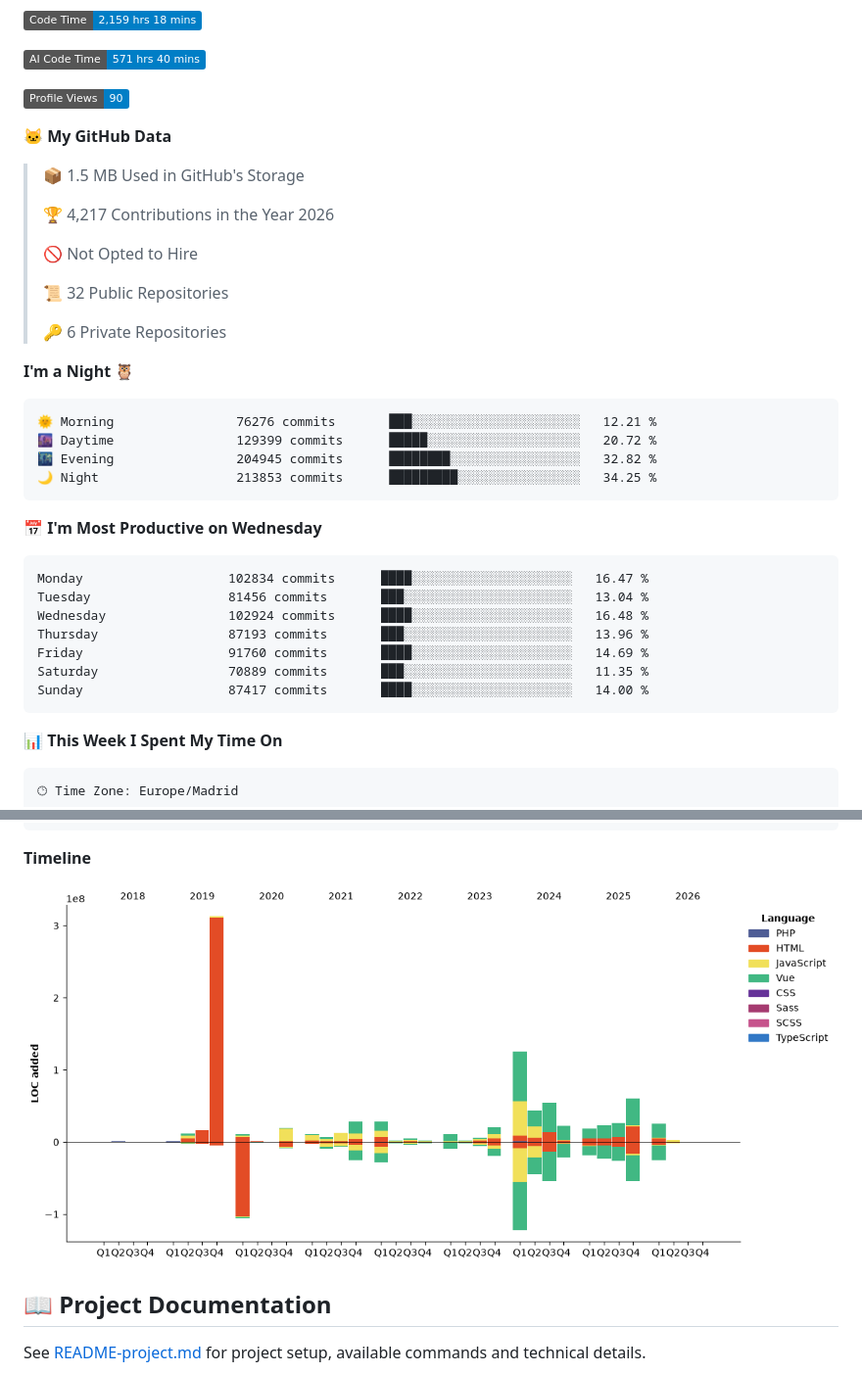
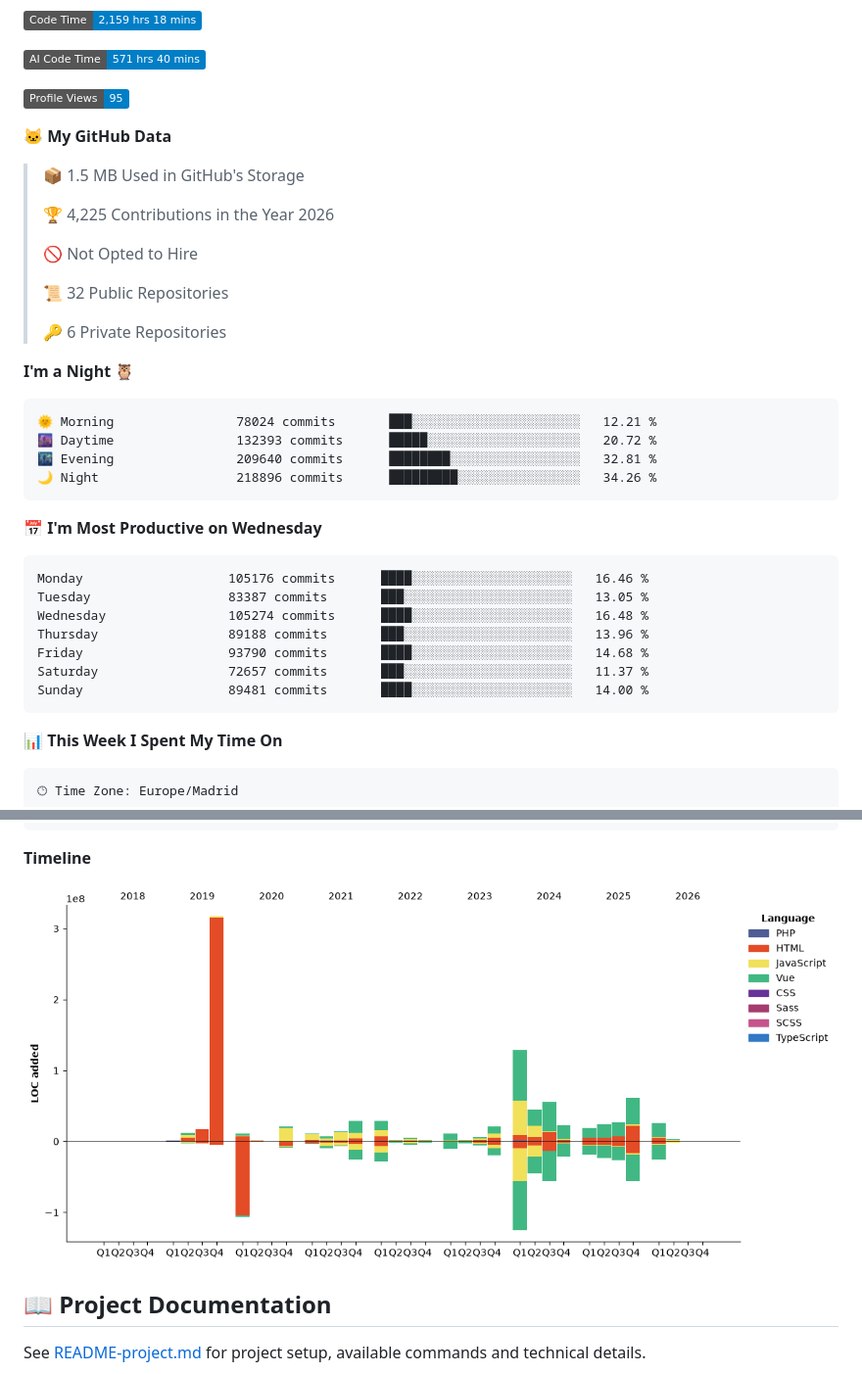
Before and after one commit to beatrizsmerino/beatrizsmerino, a Markdown page: README.md, 2 parts joined by grey strips. Shown at 98% size. GitHub-like rendering; pictures changed too: assets/bar_graph.png; badges without logos.

Commit message:
docs(readme-bot): update wakatime stats

````diff
--- a/README.md
+++ b/README.md
@@ -429,13 +429,13 @@
 
 ![AI Code Time](http://img.shields.io/badge/AI%20Code%20Time-571%20hrs%2040%20mins-blue?style=flat)
 
-![Profile Views](http://img.shields.io/badge/Profile%20Views-90-blue?style=flat)
+![Profile Views](http://img.shields.io/badge/Profile%20Views-95-blue?style=flat)
 
 **🐱 My GitHub Data**
 
 > 📦 1.5 MB Used in GitHub's Storage
  >
-> 🏆 4,217 Contributions in the Year 2026
+> 🏆 4,225 Contributions in the Year 2026
  >
 > 🚫 Not Opted to Hire
  >
@@ -446,21 +446,21 @@
 **I'm a Night 🦉**
 
 ```text
-🌞 Morning                76276 commits       ███░░░░░░░░░░░░░░░░░░░░░░   12.21 %
-🌆 Daytime                129399 commits      █████░░░░░░░░░░░░░░░░░░░░   20.72 %
-🌃 Evening                204945 commits      ████████░░░░░░░░░░░░░░░░░   32.82 %
-🌙 Night                  213853 commits      █████████░░░░░░░░░░░░░░░░   34.25 %
+🌞 Morning                78024 commits       ███░░░░░░░░░░░░░░░░░░░░░░   12.21 %
+🌆 Daytime                132393 commits      █████░░░░░░░░░░░░░░░░░░░░   20.72 %
+🌃 Evening                209640 commits      ████████░░░░░░░░░░░░░░░░░   32.81 %
+🌙 Night                  218896 commits      █████████░░░░░░░░░░░░░░░░   34.26 %
 ```
 📅 **I'm Most Productive on Wednesday**
 
 ```text
-Monday                   102834 commits      ████░░░░░░░░░░░░░░░░░░░░░   16.47 %
-Tuesday                  81456 commits       ███░░░░░░░░░░░░░░░░░░░░░░   13.04 %
-Wednesday                102924 commits      ████░░░░░░░░░░░░░░░░░░░░░   16.48 %
-Thursday                 87193 commits       ███░░░░░░░░░░░░░░░░░░░░░░   13.96 %
-Friday                   91760 commits       ████░░░░░░░░░░░░░░░░░░░░░   14.69 %
-Saturday                 70889 commits       ███░░░░░░░░░░░░░░░░░░░░░░   11.35 %
-Sunday                   87417 commits       ████░░░░░░░░░░░░░░░░░░░░░   14.00 %
+Monday                   105176 commits      ████░░░░░░░░░░░░░░░░░░░░░   16.46 %
+Tuesday                  83387 commits       ███░░░░░░░░░░░░░░░░░░░░░░   13.05 %
+Wednesday                105274 commits      ████░░░░░░░░░░░░░░░░░░░░░   16.48 %
+Thursday                 89188 commits       ███░░░░░░░░░░░░░░░░░░░░░░   13.96 %
+Friday                   93790 commits       ████░░░░░░░░░░░░░░░░░░░░░   14.68 %
+Saturday                 72657 commits       ███░░░░░░░░░░░░░░░░░░░░░░   11.37 %
+Sunday                   89481 commits       ████░░░░░░░░░░░░░░░░░░░░░   14.00 %
 ```
 
 
````
